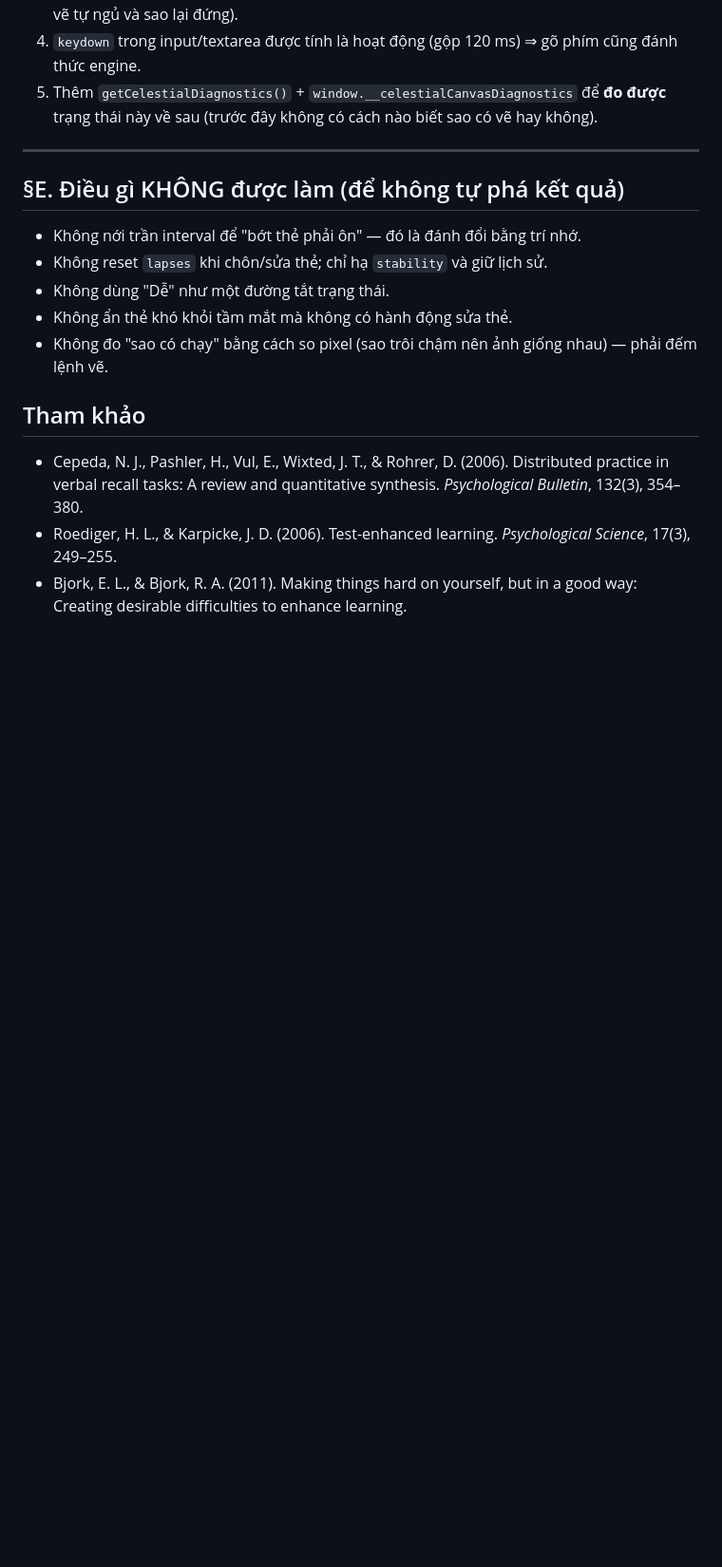
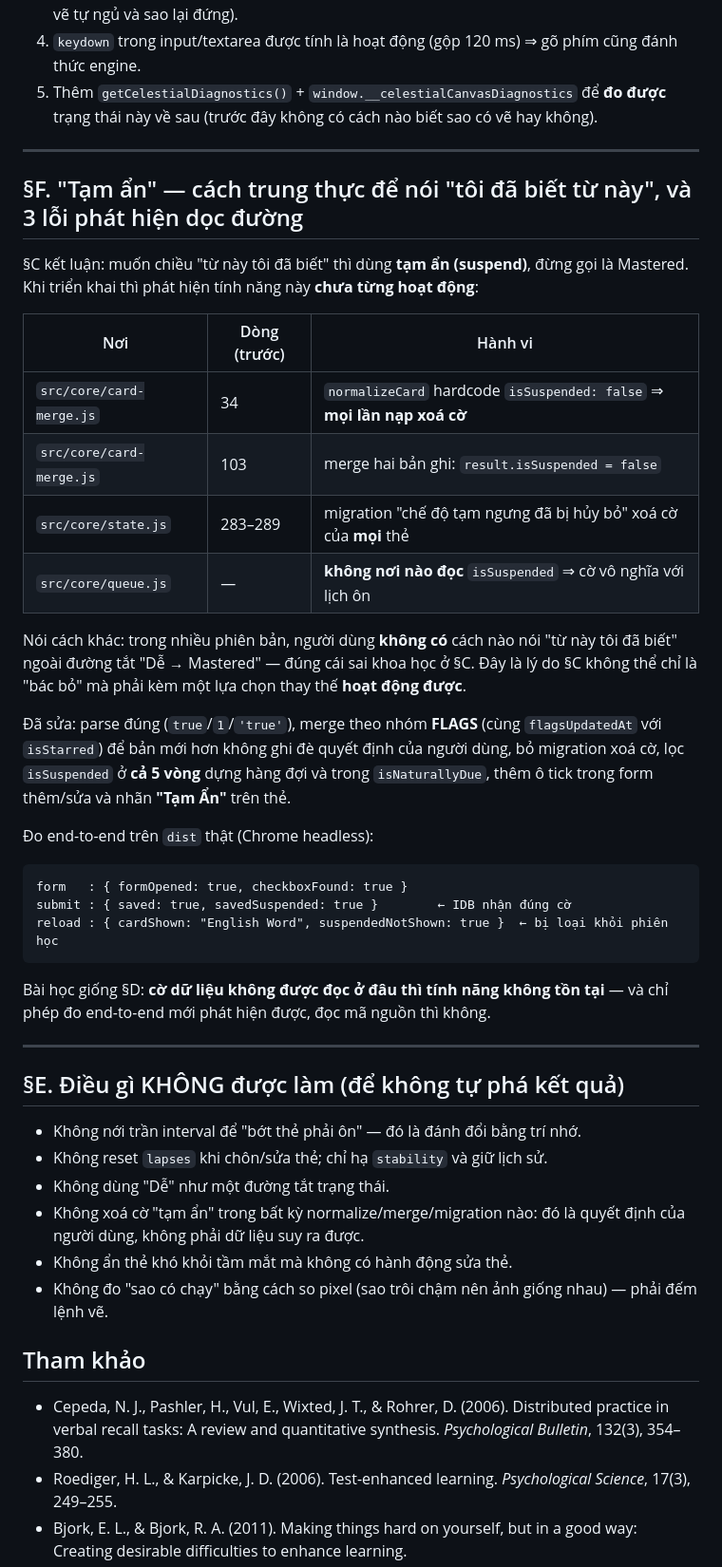
Before and after one commit to DATWY/ultimate-celestial-vocab, a Markdown page: docs/SRS-KHOA-HOC.md, the part around the change. Shown at 95% size. GitHub-like rendering; blank space fills up the shorter version.

Commit message:
docs(srs): ghi lai 3 loi du lieu chet cua co 'tam an' + bai hoc do luong end-to-end

````diff
--- a/docs/SRS-KHOA-HOC.md
+++ b/docs/SRS-KHOA-HOC.md
@@ -207,11 +207,47 @@ Thay đổi:
 
 ---
 
+## §F. "Tạm ẩn" — cách trung thực để nói "tôi đã biết từ này", và 3 lỗi phát hiện dọc đường
+
+§C kết luận: muốn chiều "từ này tôi đã biết" thì dùng **tạm ẩn (suspend)**, đừng gọi
+là Mastered. Khi triển khai thì phát hiện tính năng này **chưa từng hoạt động**:
+
+| Nơi | Dòng (trước) | Hành vi |
+|---|---|---|
+| `src/core/card-merge.js` | 34 | `normalizeCard` hardcode `isSuspended: false` ⇒ **mọi lần nạp xoá cờ** |
+| `src/core/card-merge.js` | 103 | merge hai bản ghi: `result.isSuspended = false` |
+| `src/core/state.js` | 283–289 | migration "chế độ tạm ngưng đã bị hủy bỏ" xoá cờ của **mọi** thẻ |
+| `src/core/queue.js` | — | **không nơi nào đọc** `isSuspended` ⇒ cờ vô nghĩa với lịch ôn |
+
+Nói cách khác: trong nhiều phiên bản, người dùng **không có** cách nào nói "từ này
+tôi đã biết" ngoài đường tắt "Dễ → Mastered" — đúng cái sai khoa học ở §C. Đây là lý
+do §C không thể chỉ là "bác bỏ" mà phải kèm một lựa chọn thay thế **hoạt động được**.
+
+Đã sửa: parse đúng (`true`/`1`/`'true'`), merge theo nhóm **FLAGS** (cùng
+`flagsUpdatedAt` với `isStarred`) để bản mới hơn không ghi đè quyết định của người
+dùng, bỏ migration xoá cờ, lọc `isSuspended` ở **cả 5 vòng** dựng hàng đợi và trong
+`isNaturallyDue`, thêm ô tick trong form thêm/sửa và nhãn **"Tạm Ẩn"** trên thẻ.
+
+Đo end-to-end trên `dist` thật (Chrome headless):
+
+```
+form   : { formOpened: true, checkboxFound: true }
+submit : { saved: true, savedSuspended: true }        ← IDB nhận đúng cờ
+reload : { cardShown: "English Word", suspendedNotShown: true }  ← bị loại khỏi phiên học
+```
+
+Bài học giống §D: **cờ dữ liệu không được đọc ở đâu thì tính năng không tồn tại** —
+và chỉ phép đo end-to-end mới phát hiện được, đọc mã nguồn thì không.
+
+---
+
 ## §E. Điều gì KHÔNG được làm (để không tự phá kết quả)
 
 - Không nới trần interval để "bớt thẻ phải ôn" — đó là đánh đổi bằng trí nhớ.
 - Không reset `lapses` khi chôn/sửa thẻ; chỉ hạ `stability` và giữ lịch sử.
 - Không dùng "Dễ" như một đường tắt trạng thái.
+- Không xoá cờ "tạm ẩn" trong bất kỳ normalize/merge/migration nào: đó là quyết định
+  của người dùng, không phải dữ liệu suy ra được.
 - Không ẩn thẻ khó khỏi tầm mắt mà không có hành động sửa thẻ.
 - Không đo "sao có chạy" bằng cách so pixel (sao trôi chậm nên ảnh giống nhau) —
   phải đếm lệnh vẽ.
````
